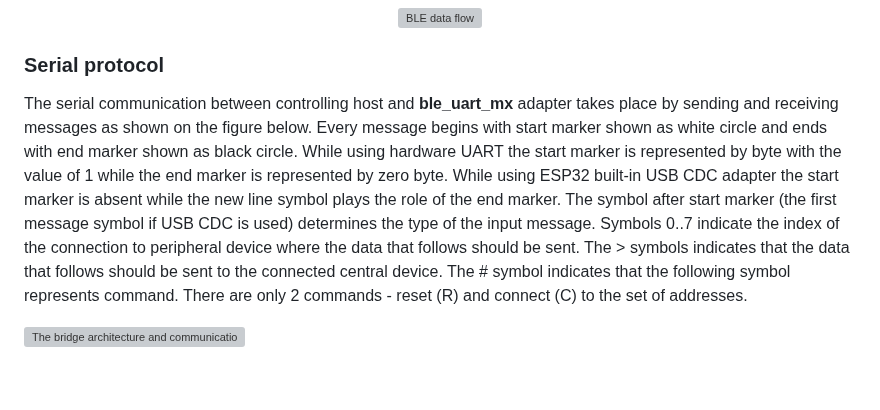
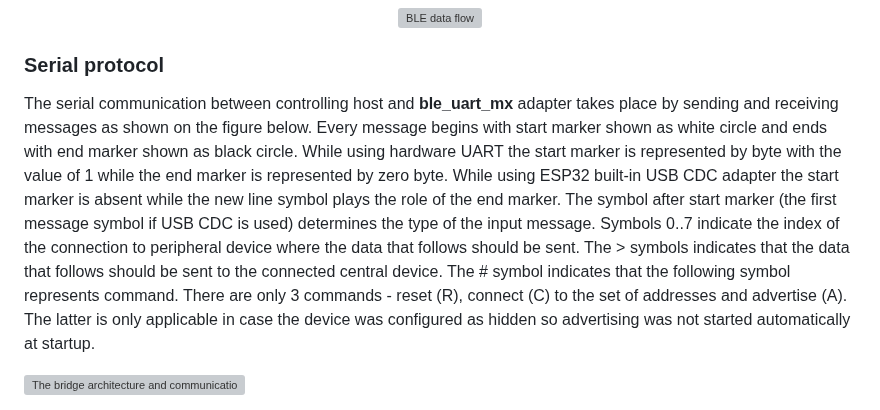
Before and after one commit to olegv142/esp32-ble-uart-mx, a Markdown page: README.md, the part around the change. Drawn GitHub-style; blank space fills up the shorter version; grey boxes are pictures that could not be loaded.

Commit message:
Advertise command added to figure

```diff
--- a/README.md
+++ b/README.md
@@ -14,7 +14,7 @@ Technically the BLE peripheral device consists of a collection of services (we h
 </p>
 
 ### Serial protocol
-The serial communication between controlling host and **ble_uart_mx** adapter takes place by sending and receiving messages as shown on the figure below. Every message begins with start marker shown as white circle and ends with end marker shown as black circle. While using hardware UART the start marker is represented by byte with the value of 1 while the end marker is represented by zero byte. While using ESP32 built-in USB CDC adapter the start marker is absent while the new line symbol plays the role of the end marker. The symbol after start marker (the first message symbol if USB CDC is used) determines the type of the input message. Symbols 0..7 indicate the index of the connection to peripheral device where the data that follows should be sent. The > symbols indicates that the data that follows should be sent to the connected central device. The # symbol indicates that the following symbol represents command. There are only 2 commands - reset (R) and connect (C) to the set of addresses.
+The serial communication between controlling host and **ble_uart_mx** adapter takes place by sending and receiving messages as shown on the figure below. Every message begins with start marker shown as white circle and ends with end marker shown as black circle. While using hardware UART the start marker is represented by byte with the value of 1 while the end marker is represented by zero byte. While using ESP32 built-in USB CDC adapter the start marker is absent while the new line symbol plays the role of the end marker. The symbol after start marker (the first message symbol if USB CDC is used) determines the type of the input message. Symbols 0..7 indicate the index of the connection to peripheral device where the data that follows should be sent. The > symbols indicates that the data that follows should be sent to the connected central device. The # symbol indicates that the following symbol represents command. There are only 3 commands - reset (R), connect (C) to the set of addresses and advertise (A). The latter is only applicable in case the device was configured as hidden so advertising was not started automatically at startup.
 
 ![The bridge architecture and communication protocol](https://github.com/olegv142/esp32-ble/blob/main/doc/mx.png)
 
```
